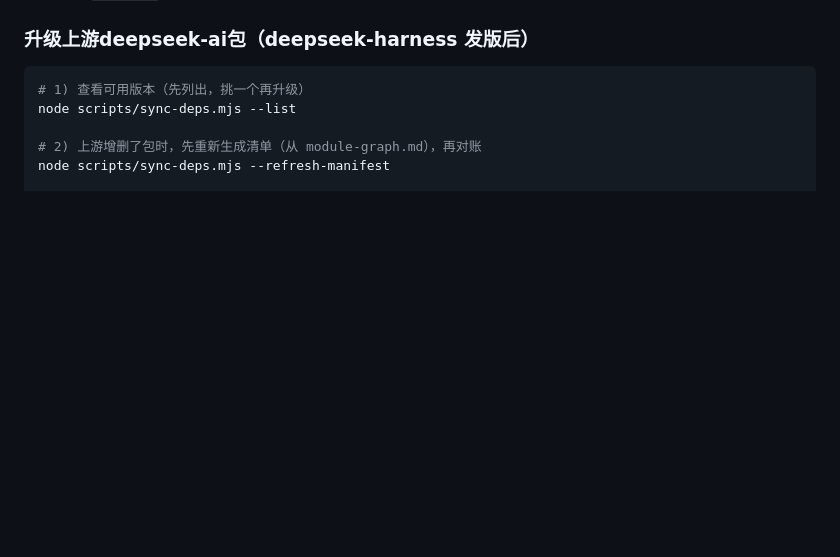
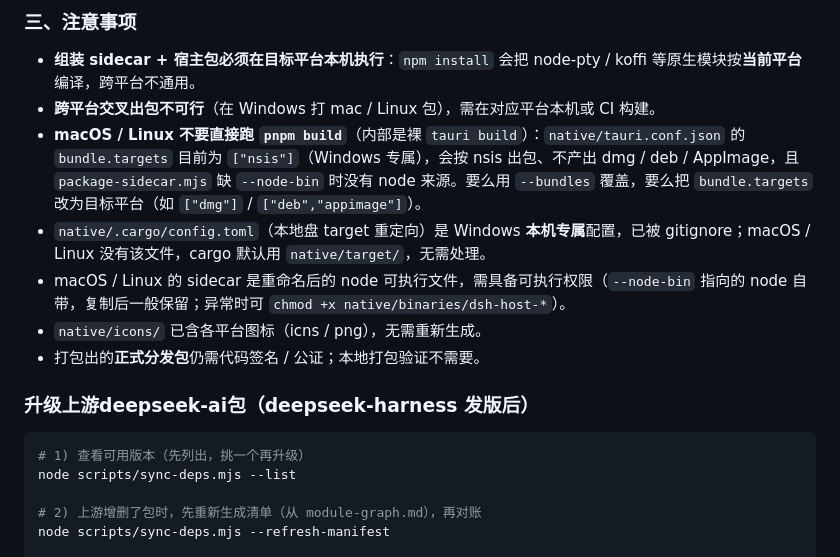
Before and after one commit to c4sparks/deepseek-harness-desktop, a Markdown page: README.md, the part around one of its changes. Rendered like a GitHub page; blank space fills up the shorter version.

```diff
--- a/README.md
+++ b/README.md
@@ -83,3 +134,12 @@ pnpm build
+### 三、注意事项
+
+- **组装 sidecar + 宿主包必须在目标平台本机执行**：`npm install` 会把 node-pty / koffi 等原生模块按**当前平台**编译，跨平台不通用。
+- **跨平台交叉出包不可行**（在 Windows 打 mac / Linux 包），需在对应平台本机或 CI 构建。
+- **macOS / Linux 不要直接跑 `pnpm build`**（内部是裸 `tauri build`）：`native/tauri.conf.json` 的 `bundle.targets` 目前为 `["nsis"]`（Windows 专属），会按 nsis 出包、不产出 dmg / deb / AppImage，且 `package-sidecar.mjs` 缺 `--node-bin` 时没有 node 来源。要么用 `--bundles` 覆盖，要么把 `bundle.targets` 改为目标平台（如 `["dmg"]` / `["deb","appimage"]`）。
+- `native/.cargo/config.toml`（本地盘 target 重定向）是 Windows **本机专属**配置，已被 gitignore；macOS / Linux 没有该文件，cargo 默认用 `native/target/`，无需处理。
+- macOS / Linux 的 sidecar 是重命名后的 node 可执行文件，需具备可执行权限（`--node-bin` 指向的 node 自带，复制后一般保留；异常时可 `chmod +x native/binaries/dsh-host-*`）。
+- `native/icons/` 已含各平台图标（icns / png），无需重新生成。
+- 打包出的**正式分发包**仍需代码签名 / 公证；本地打包验证不需要。
 
 ### 升级上游deepseek-ai包（deepseek-harness 发版后）
 
```
Also changed, not shown: other parts of README.md (+59 -8 lines).
